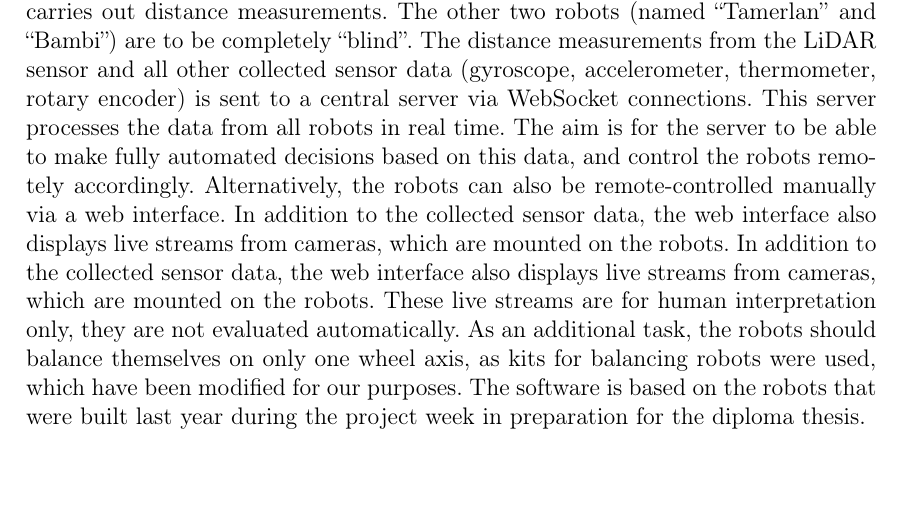
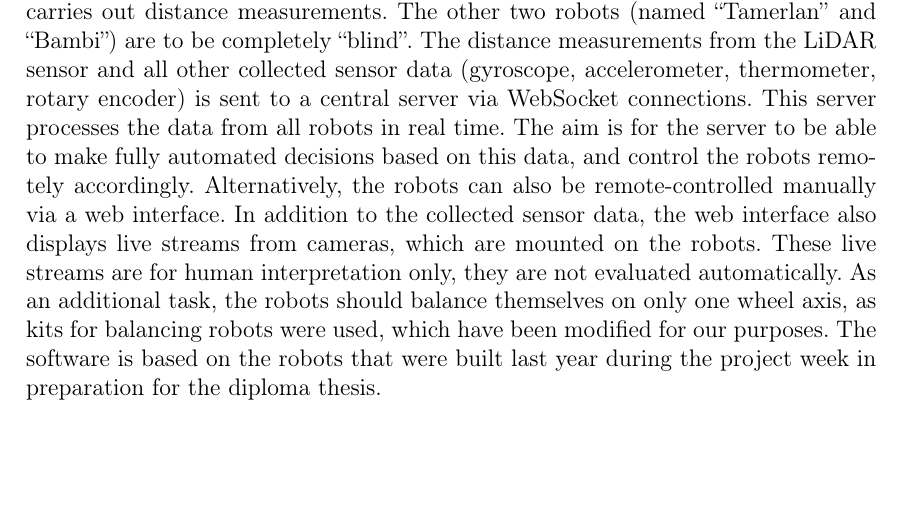
Before and after one commit to LenderSchlender/SwarmBots, a LaTeX thesis (diplomarbeit/2425_DA_SwarmBots.tex, which reads diplomarbeit/Zusammenfassung.tex): part of page 7 of 101, cut so that both start at the same text. Compiled offline with pdfLaTeX.

Commit message:
accidental duplicate sentence

```diff
--- a/diplomarbeit/Zusammenfassung.tex
+++ b/diplomarbeit/Zusammenfassung.tex
@@ -57,10 +57,6 @@ and control the robots remotely accordingly.
 %
 Alternatively, the robots can also be remote-controlled manually via a web interface.
 %
-In addition to the collected sensor data,
-the web interface also displays live streams from cameras,
-which are mounted on the robots.
-%
 In addition to the collected sensor data, the web interface
 also displays live streams from cameras,
 which are mounted on the robots.
```
